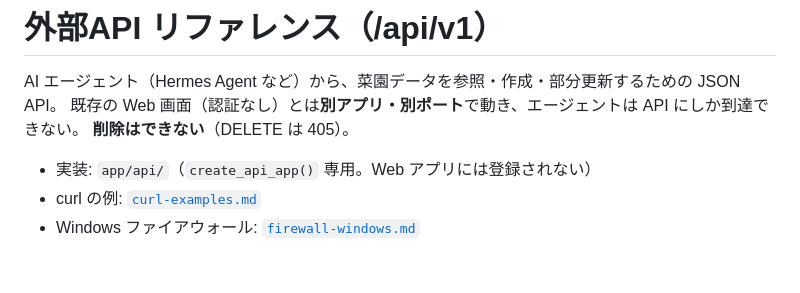
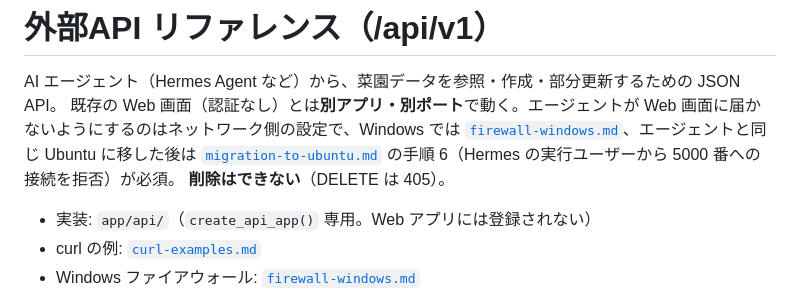
Before and after one commit to pika3-hub/garden-app, a Markdown page: docs/api/README.md, the part around the change. Drawn GitHub-style; blank space fills up the shorter version.

```diff
--- a/docs/api/README.md
+++ b/docs/api/README.md
@@ -1,7 +1,7 @@
 # 外部API リファレンス（/api/v1）
 
 AI エージェント（Hermes Agent など）から、菜園データを参照・作成・部分更新するための JSON API。
-既存の Web 画面（認証なし）とは**別アプリ・別ポート**で動き、エージェントは API にしか到達できない。
+既存の Web 画面（認証なし）とは**別アプリ・別ポート**で動く。エージェントが Web 画面に届かないようにするのはネットワーク側の設定で、Windows では [`firewall-windows.md`](firewall-windows.md)、エージェントと同じ Ubuntu に移した後は [`migration-to-ubuntu.md`](migration-to-ubuntu.md) の手順 6（Hermes の実行ユーザーから 5000 番への接続を拒否）が必須。
 **削除はできない**（DELETE は 405）。
 
 - 実装: `app/api/`（`create_api_app()` 専用。Web アプリには登録されない）
```
Also changed, not shown: docs/api/migration-to-ubuntu.md (+28 -5 lines), 1 other file.
